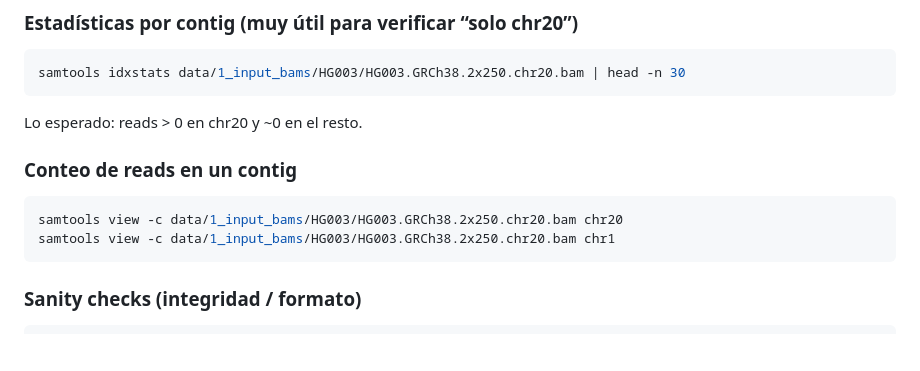
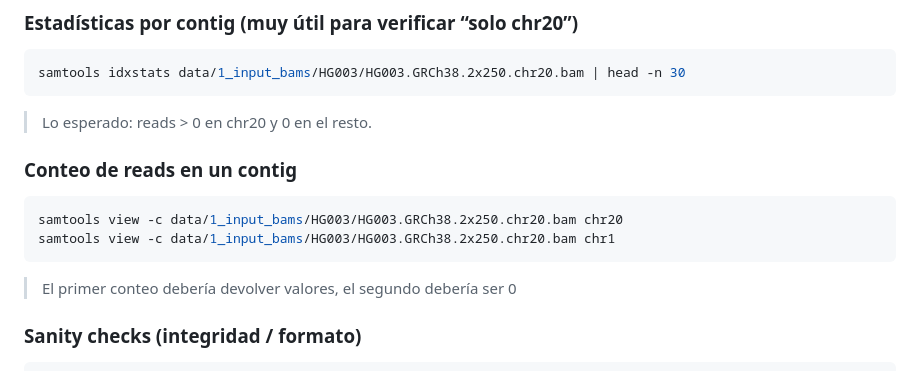
Before and after one commit to Lmmp-02/VariantCalling, a Markdown page: data/1_input_bams/README.md, the part around the change. GitHub-like rendering; blank space fills up the shorter version.

Commit message:
Minor format adjustments
Updated expected output descriptions for read counts.

````diff
--- a/data/1_input_bams/README.md
+++ b/data/1_input_bams/README.md
@@ -108,7 +108,7 @@ samtools view -H data/1_input_bams/HG003/HG003.GRCh38.2x250.chr20.bam | grep '^@
 samtools idxstats data/1_input_bams/HG003/HG003.GRCh38.2x250.chr20.bam | head -n 30
 ```
 
-Lo esperado: reads > 0 en chr20 y ~0 en el resto.
+> Lo esperado: reads > 0 en chr20 y 0 en el resto.
 
 ### Conteo de reads en un contig
 
@@ -116,6 +116,8 @@ Lo esperado: reads > 0 en chr20 y ~0 en el resto.
 samtools view -c data/1_input_bams/HG003/HG003.GRCh38.2x250.chr20.bam chr20
 samtools view -c data/1_input_bams/HG003/HG003.GRCh38.2x250.chr20.bam chr1
 ```
+
+> El primer conteo debería devolver valores, el segundo debería ser 0
 
 ### Sanity checks (integridad / formato)
 
````
